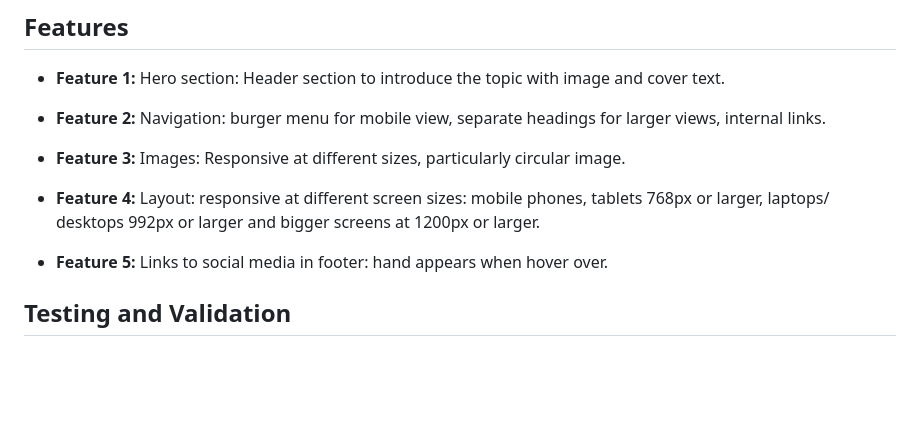
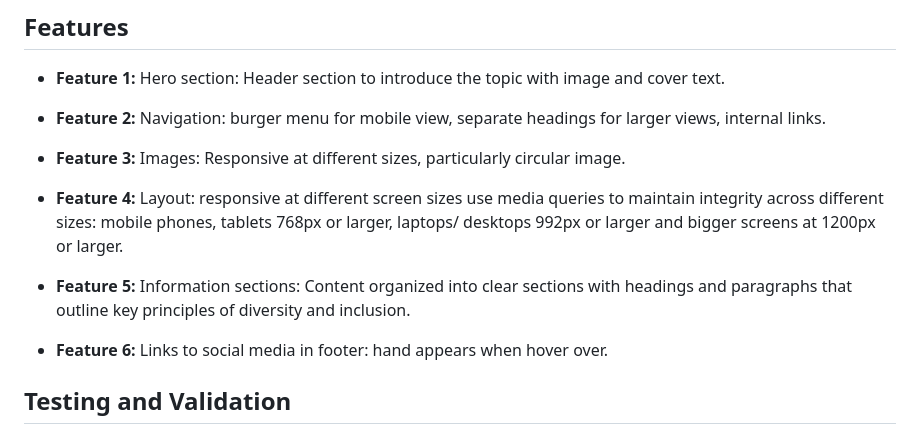
Before and after one commit to LAN-tr/Diversity-and-Inclusion, a Markdown page: README.md, the part around the change. GitHub-like rendering; blank space fills up the shorter version.

Commit message:
add feature in to feature section

```diff
--- a/README.md
+++ b/README.md
@@ -119,9 +119,11 @@ I used colour contrasting text and backgrounds and I added alt text for my font
 
 - **Feature 3:** Images: Responsive at different sizes, particularly circular image.
 
-- **Feature 4:** Layout: responsive at different screen sizes: mobile phones, tablets 768px or larger, laptops/ desktops 992px or larger and bigger screens at 1200px or larger.
+- **Feature 4:** Layout: responsive at different screen sizes use media queries to maintain integrity across different sizes: mobile phones, tablets 768px or larger, laptops/ desktops 992px or larger and bigger screens at 1200px or larger.
 
-- **Feature 5:** Links to social media in footer: hand appears when hover over.
+- **Feature 5:** Information sections: Content organized into clear sections with headings and paragraphs that outline key principles of diversity and inclusion.
+
+- **Feature 6:** Links to social media in footer: hand appears when hover over.
 
 
 ## Testing and Validation
```
